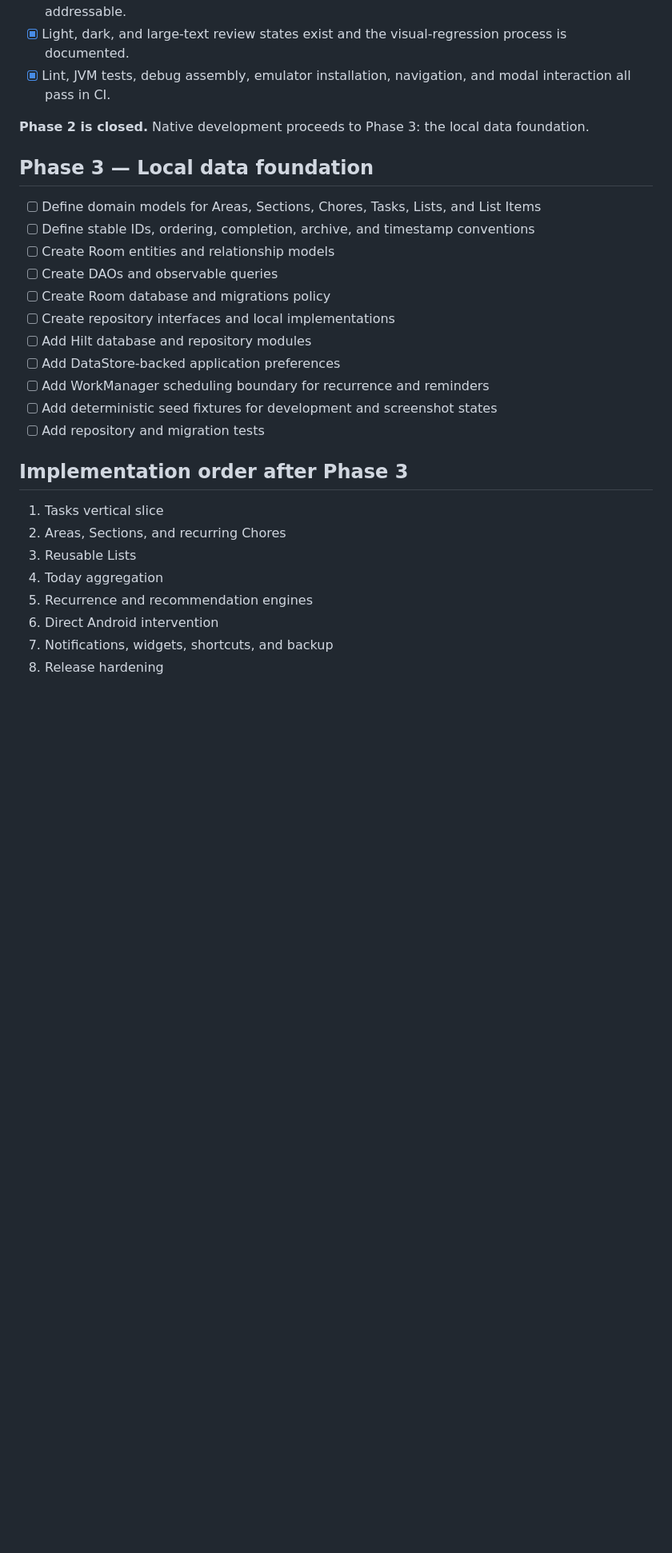
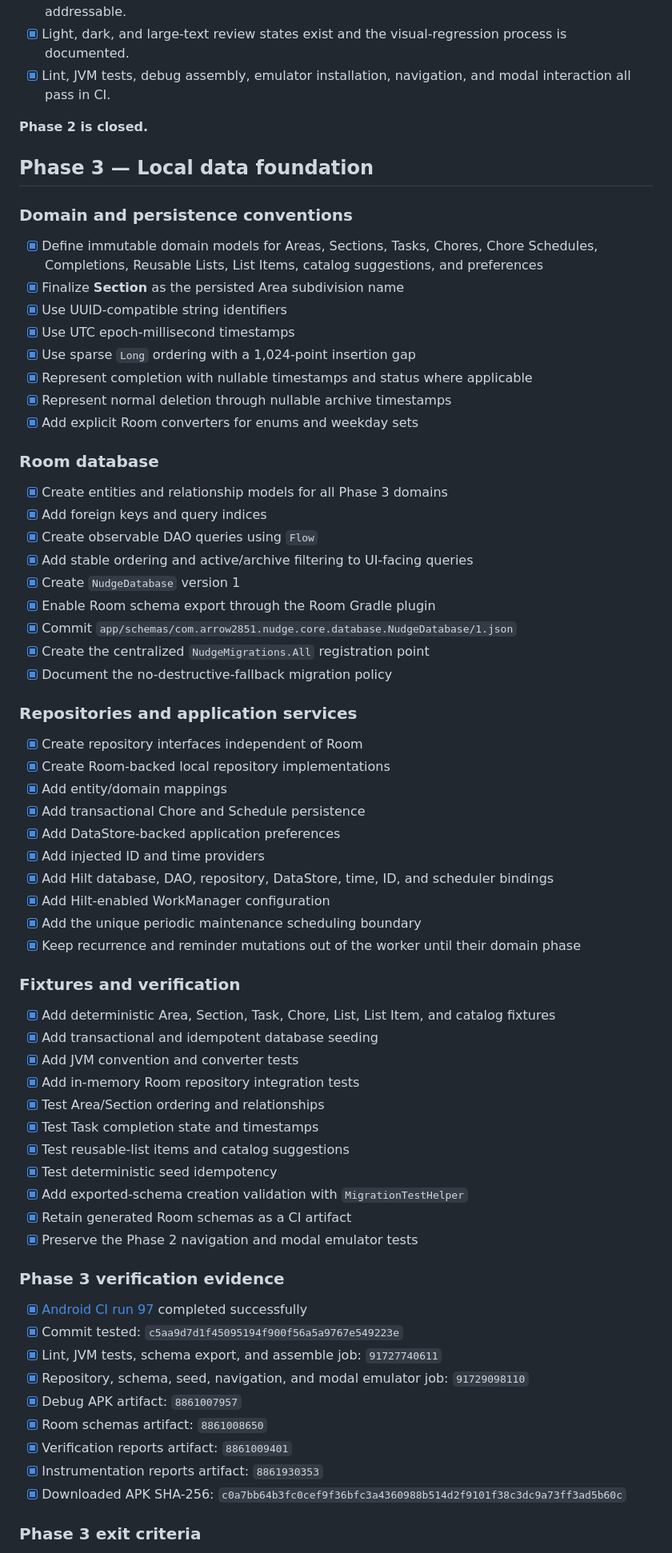
Before and after one commit to arrow2851/Nudge, a Markdown page: docs/progress/android-development.md, the part around one of its changes. Shown at 80% size. Drawn GitHub-style; blank space fills up the shorter version.

Commit message:
Close verified Phase 3 milestone

```diff
--- a/docs/progress/android-development.md
+++ b/docs/progress/android-development.md
@@ -174,29 +175,71 @@ This file is the persistent checklist for native application development. Update
 - [x] Light, dark, and large-text review states exist and the visual-regression process is documented.
 - [x] Lint, JVM tests, debug assembly, emulator installation, navigation, and modal interaction all pass in CI.
 
-**Phase 2 is closed.** Native development proceeds to Phase 3: the local data foundation.
+**Phase 2 is closed.**
 
 ## Phase 3 — Local data foundation
 
-- [ ] Define domain models for Areas, Sections, Chores, Tasks, Lists, and List Items
-- [ ] Define stable IDs, ordering, completion, archive, and timestamp conventions
-- [ ] Create Room entities and relationship models
-- [ ] Create DAOs and observable queries
-- [ ] Create Room database and migrations policy
-- [ ] Create repository interfaces and local implementations
-- [ ] Add Hilt database and repository modules
-- [ ] Add DataStore-backed application preferences
-- [ ] Add WorkManager scheduling boundary for recurrence and reminders
-- [ ] Add deterministic seed fixtures for development and screenshot states
-- [ ] Add repository and migration tests
+### Domain and persistence conventions
 
-## Implementation order after Phase 3
+- [x] Define immutable domain models for Areas, Sections, Tasks, Chores, Chore Schedules, Completions, Reusable Lists, List Items, catalog suggestions, and preferences
+- [x] Finalize **Section** as the persisted Area subdivision name
+- [x] Use UUID-compatible string identifiers
+- [x] Use UTC epoch-millisecond timestamps
+- [x] Use sparse `Long` ordering with a 1,024-point insertion gap
+- [x] Represent completion with nullable timestamps and status where applicable
+- [x] Represent normal deletion through nullable archive timestamps
+- [x] Add explicit Room converters for enums and weekday sets
 
-1. Tasks vertical slice
-2. Areas, Sections, and recurring Chores
-3. Reusable Lists
-4. Today aggregation
-5. Recurrence and recommendation engines
-6. Direct Android intervention
-7. Notifications, widgets, shortcuts, and backup
-8. Release hardening
+### Room database
+
+- [x] Create entities and relationship models for all Phase 3 domains
+- [x] Add foreign keys and query indices
+- [x] Create observable DAO queries using `Flow`
+- [x] Add stable ordering and active/archive filtering to UI-facing queries
+- [x] Create `NudgeDatabase` version 1
+- [x] Enable Room schema export through the Room Gradle plugin
+- [x] Commit `app/schemas/com.arrow2851.nudge.core.database.NudgeDatabase/1.json`
+- [x] Create the centralized `NudgeMigrations.All` registration point
+- [x] Document the no-destructive-fallback migration policy
+
+### Repositories and application services
+
+- [x] Create repository interfaces independent of Room
+- [x] Create Room-backed local repository implementations
+- [x] Add entity/domain mappings
+- [x] Add transactional Chore and Schedule persistence
+- [x] Add DataStore-backed application preferences
+- [x] Add injected ID and time providers
+- [x] Add Hilt database, DAO, repository, DataStore, time, ID, and scheduler bindings
+- [x] Add Hilt-enabled WorkManager configuration
+- [x] Add the unique periodic maintenance scheduling boundary
+- [x] Keep recurrence and reminder mutations out of the worker until their domain phase
+
+### Fixtures and verification
+
+- [x] Add deterministic Area, Section, Task, Chore, List, List Item, and catalog fixtures
+- [x] Add transactional and idempotent database seeding
+- [x] Add JVM convention and converter tests
+- [x] Add in-memory Room repository integration tests
+- [x] Test Area/Section ordering and relationships
+- [x] Test Task completion state and timestamps
+- [x] Test reusable-list items and catalog suggestions
+- [x] Test deterministic seed idempotency
+- [x] Add exported-schema creation validation with `MigrationTestHelper`
+- [x] Retain generated Room schemas as a CI artifact
+- [x] Preserve the Phase 2 navigation and modal emulator tests
+
+### Phase 3 verification evidence
+
+- [x] [Android CI run 97](https://github.com/arrow2851/Nudge/actions/runs/30826025127) completed successfully
+- [x] Commit tested: `c5aa9d7d1f45095194f900f56a5a9767e549223e`
+- [x] Lint, JVM tests, schema export, and assemble job: `91727740611`
+- [x] Repository, schema, seed, navigation, and modal emulator job: `91729098110`
+- [x] Debug APK artifact: `8861007957`
+- [x] Room schemas artifact: `8861008650`
+- [x] Verification reports artifact: `8861009401`
+- [x] Instrumentation reports artifact: `8861930353`
+- [x] Downloaded APK SHA-256: `c0a7bb64b3fc0cef9f36bfc3a4360988b514d2f9101f38c3dc9a73ff3ad5b60c`
+
+### Phase 3 exit criteria
+
```
Also changed, not shown: other parts of docs/progress/android-development.md (+38 -1 lines).
